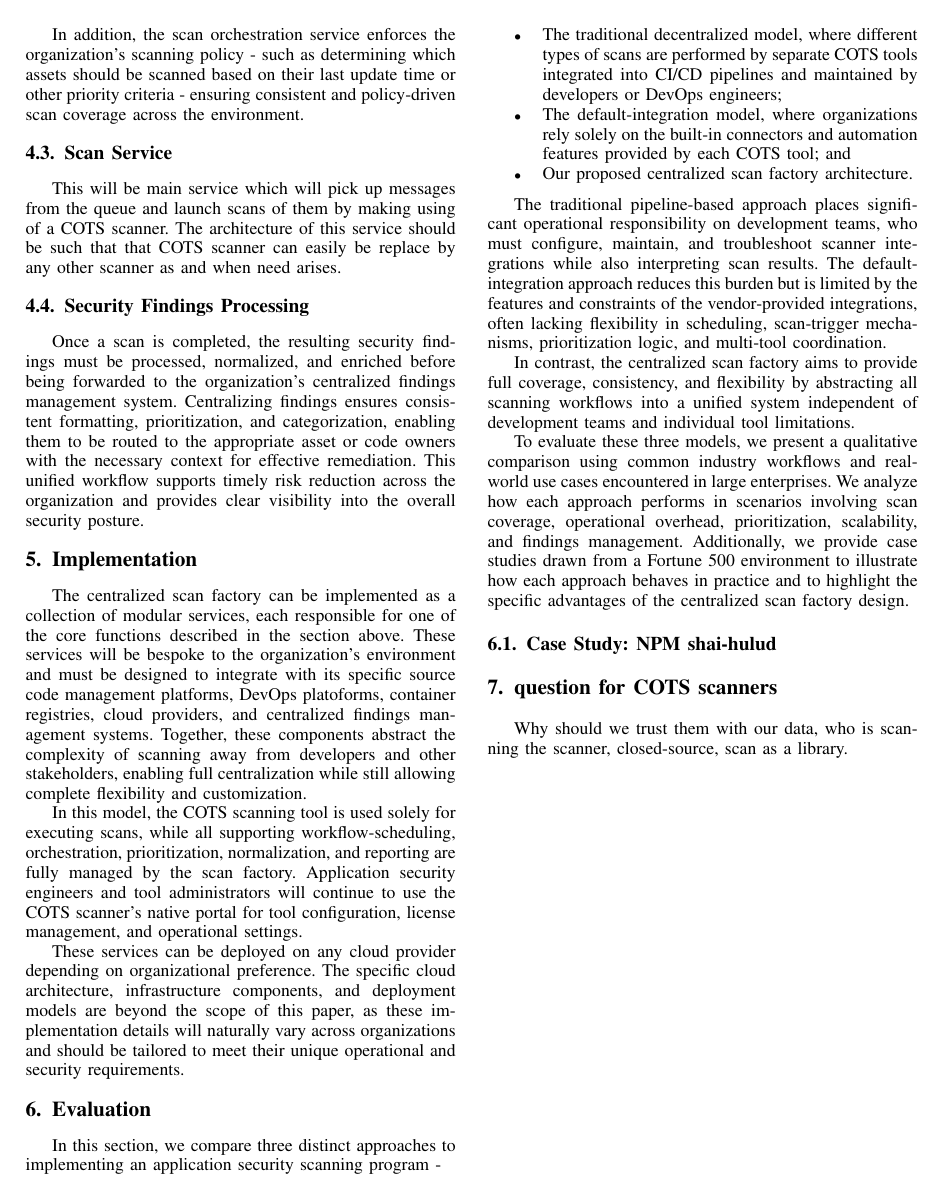
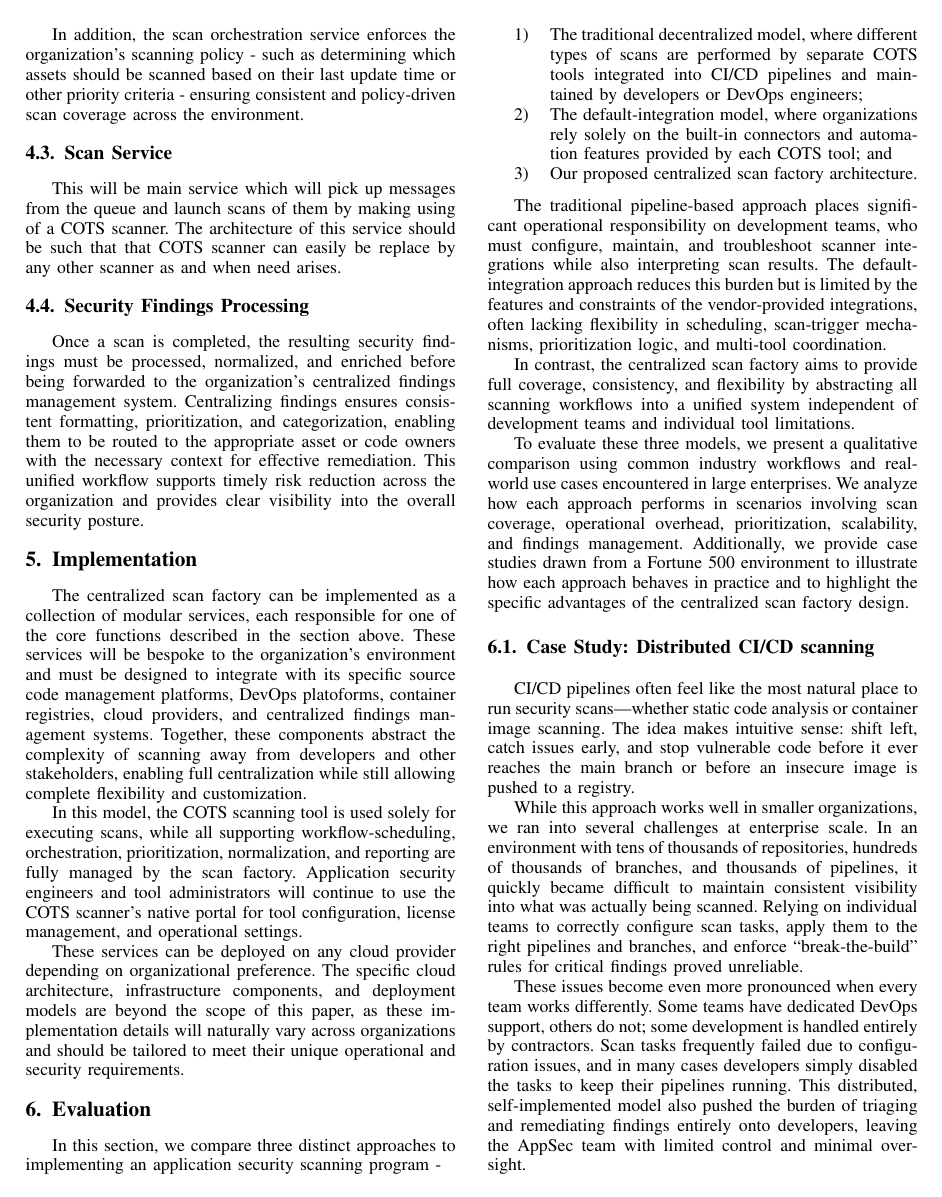
Before and after one commit to rohitchouhan07/AppSec, a LaTeX paper (main.tex): page 3 of 4. Compiled offline with pdfLaTeX.

Commit message:
added content

```diff
--- a/main.tex
+++ b/main.tex
@@ -191,6 +190,14 @@ We analyze how each approach performs in scenarios involving scan coverage, oper
 Additionally, we provide case studies drawn from a Fortune 500 environment to illustrate how each approach behaves in practice and to highlight the specific advantages
 of the centralized scan factory design.
 
+\subsection{Case Study: Distributed CI/CD scanning}
+CI/CD pipelines often feel like the most natural place to run security scans—whether static code analysis or container image scanning. The idea makes intuitive sense: shift left, catch issues early, and stop vulnerable code before it ever reaches the main branch or before an insecure image is pushed to a registry.
+
+While this approach works well in smaller organizations, we ran into several challenges at enterprise scale. In an environment with tens of thousands of repositories, hundreds of thousands of branches, and thousands of pipelines, it quickly became difficult to maintain consistent visibility into what was actually being scanned. Relying on individual teams to correctly configure scan tasks, apply them to the right pipelines and branches, and enforce “break-the-build” rules for critical findings proved unreliable.
+
+These issues become even more pronounced when every team works differently. Some teams have dedicated DevOps support, others do not; some development is handled entirely by contractors. Scan tasks frequently failed due to configuration issues, and in many cases developers simply disabled the tasks to keep their pipelines running. This distributed, self-implemented model also pushed the burden of triaging and remediating findings entirely onto developers, leaving the AppSec team with limited control and minimal oversight.
+
+Access management to the various scanning tools added an additional layer of complexity. Each development team needed access, creating ongoing administrative overhead and introducing new questions around authentication, authorization, and data access boundaries. Developers also had to learn, manage, and interact with multiple different security tools—adding friction without guaranteeing consistent security coverage.
 
 \subsection{Case Study: NPM shai-hulud}
 
```
Also changed, not shown: main.pdf, main.tex (7 more changed lines).
